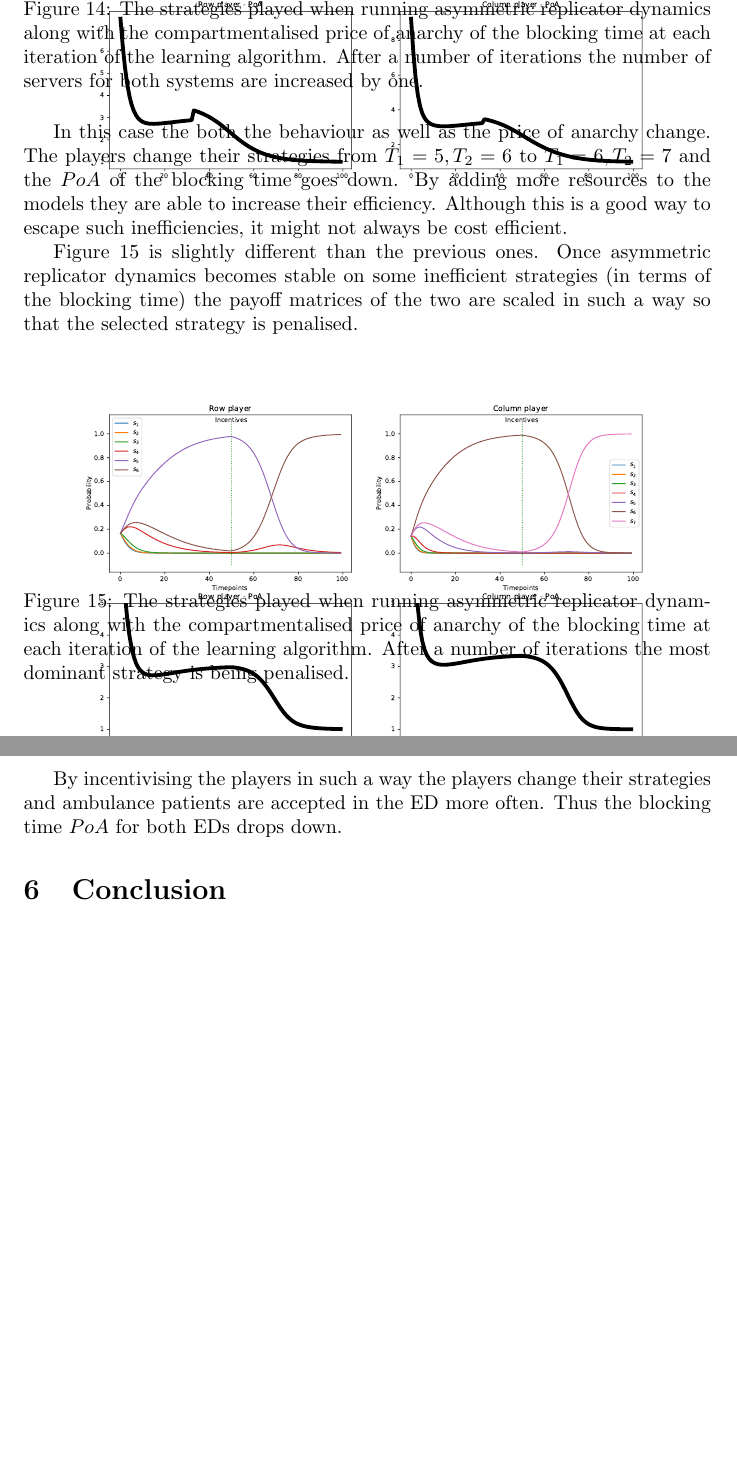
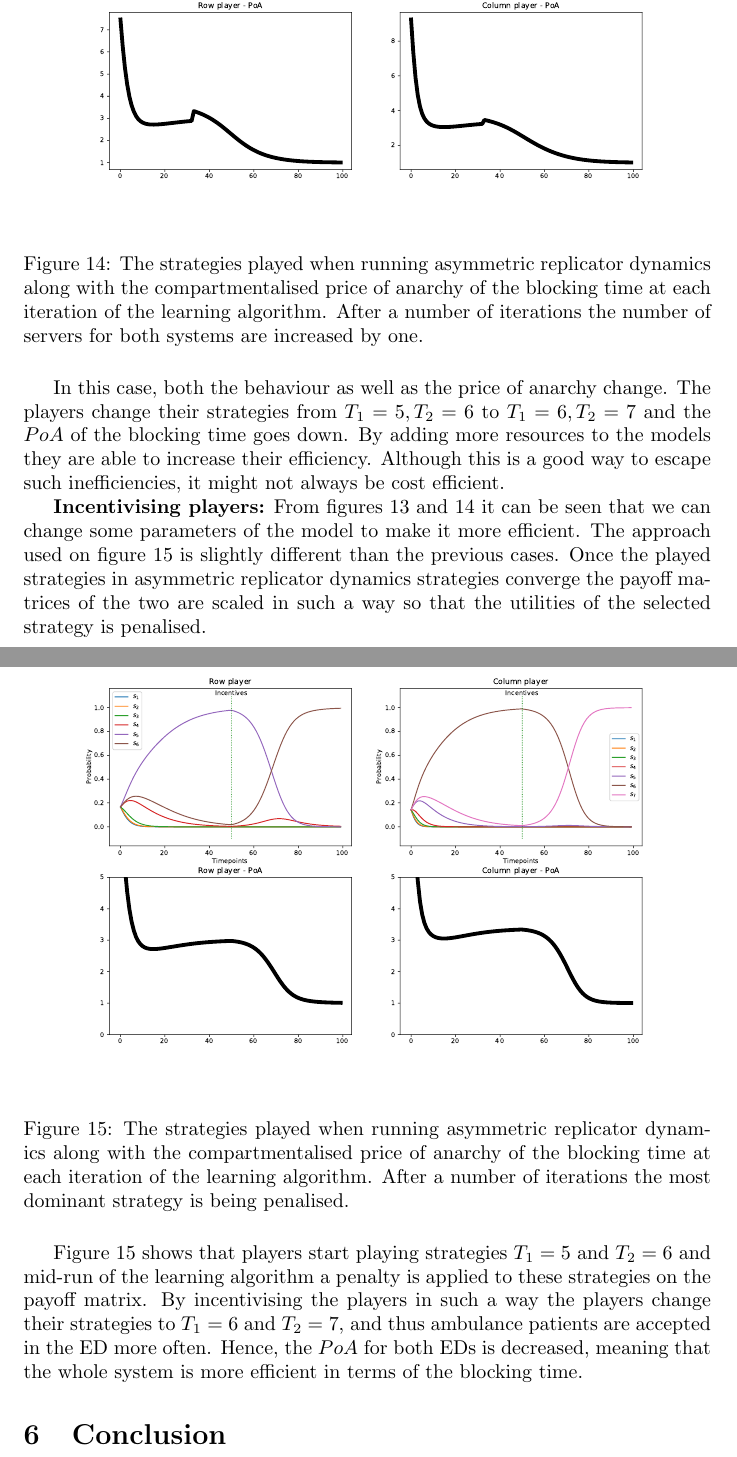
Before and after one commit to MichalisPanayides/ED-EMS-game-paper, a LaTeX document (main.tex, which reads sections/healthcare_application/main.tex): two parts of pages 20 and 21 of 34 before the commit and two parts of pages 21 and 22 of 36 after it, joined at a grey line, cut so that both start at the same text, the shorter picture padded with empty space. Compiled offline with pdfLaTeX.

Commit message:
Fix figure labels and include some citations

```diff
--- a/sections/healthcare_application/main.tex
+++ b/sections/healthcare_application/main.tex
@@ -192,3 +193,4 @@ The number of servers are increased from \(C_1 = 3, C_2 = 2\) to
 
 
 \begin{figure}[H]
+    \includegraphics[width=\textwidth]{imgs/asymmetric_rd_and_PoA/asymmetric_increase_C.pdf}
@@ -202,7 +203,7 @@ The number of servers are increased from \(C_1 = 3, C_2 = 2\) to
     \label{fig:ard_num_of_servers}
 \end{figure}
 
-In this case the both the behaviour as well as the price of anarchy change.
+In this case, both the behaviour as well as the price of anarchy change.
 The players change their strategies from \(T_1 = 5, T_2 = 6\) to
 \(T_1 = 6, T_2 = 7\) and the \(PoA\) of the blocking time goes down.
 By adding more resources to the models they are able to increase their
@@ -210,13 +211,17 @@ efficiency.
 Although this is a good way to escape such inefficiencies, it might not always
 be cost efficient.
 
-Figure \ref{fig:ard_penalty} is slightly different than the previous ones.
-Once asymmetric replicator dynamics becomes stable on some inefficient
-strategies (in terms of the blocking time) the payoff matrices of the two are
-scaled in such a way so that the selected strategy is penalised.
+\textbf{Incentivising players:}
+From figures \ref{fig:ard_lambda_2} and \ref{fig:ard_num_of_servers} it can be
+seen that we can change some parameters of the model to make it more efficient.
+The approach used on figure \ref{fig:ard_penalty} is slightly different than
+the previous cases.
+Once the played strategies in asymmetric replicator dynamics strategies
+converge the payoff matrices of the two are scaled in such a way so that the
+utilities of the selected strategy is penalised.
 
 \begin{figure}[H]
-    \includegraphics[width=\textwidth, trim=0 400 0 0]{imgs/asymmetric_rd_and_PoA/asymmetric_penalty.pdf}
+    \includegraphics[width=\textwidth]{imgs/asymmetric_rd_and_PoA/asymmetric_penalty.pdf}
     \caption{
         The strategies played when running asymmetric replicator dynamics
         along with the compartmentalised price of anarchy of the blocking time
@@ -226,6 +231,11 @@ scaled in such a way so that the selected strategy is penalised.
     \label{fig:ard_penalty}
 \end{figure}
 
+Figure \ref{fig:ard_penalty} shows that players start playing strategies
+\( T_1 = 5\) and \( T_2 = 6 \) and mid-run of the learning algorithm a penalty
+is applied to these strategies on the payoff matrix.
 By incentivising the players in such a way the players change their strategies
-and ambulance patients are accepted in the ED more often.
-Thus the blocking time \(PoA\) for both EDs drops down.
+to \(T_1 = 6\) and \(T_2 = 7\), and thus ambulance patients are accepted in the
+ED more often.
+Hence, the \(PoA\) for both EDs is decreased, meaning that the whole system is
+more efficient in terms of the blocking time.
```
Also changed, not shown: bibliography.bib (+8 -0 lines), main.pdf, sections/healthcare_application/main.tex (36 more changed lines).
